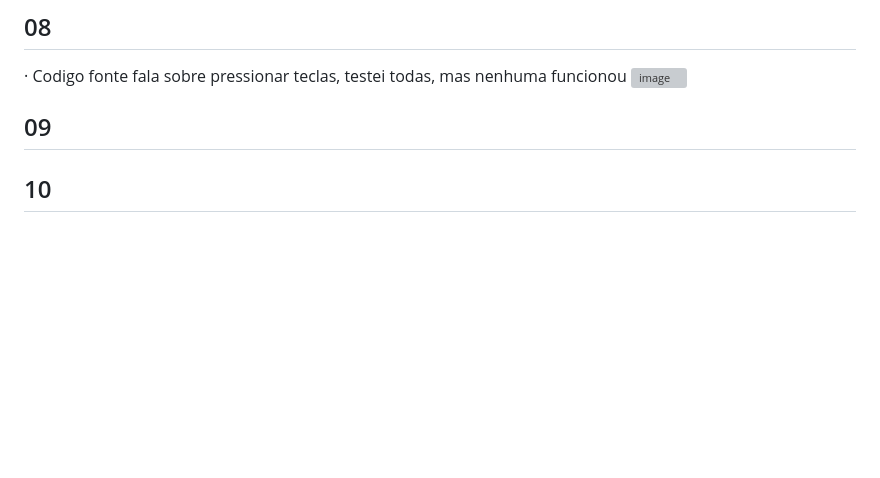
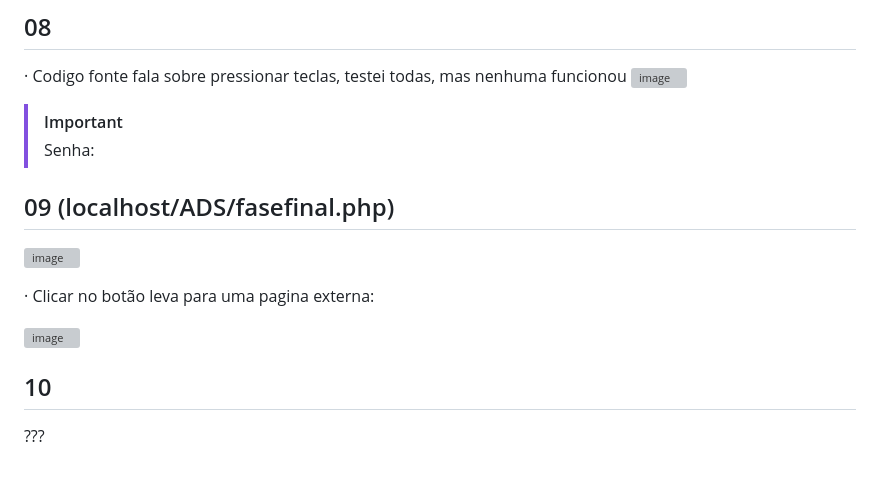
Before and after one commit to HenriqueHyonemoto/SSIS6-CTS-Basico, a Markdown page: README.md, the part around the change. GitHub-like rendering; blank space fills up the shorter version; grey boxes are pictures that could not be loaded.

```diff
--- a/README.md
+++ b/README.md
@@ -87,5 +87,17 @@
 · Codigo fonte fala sobre pressionar teclas, testei todas, mas nenhuma funcionou
 ![image](https://github.com/HenriqueHyonemoto/SSIS6-CTS-Basico/assets/91375748/03dea725-f6bb-41b2-98bb-a2d876df33f3)
 
-## 09
+> [!IMPORTANT]
+> Senha:  <br>
+
+## 09 (localhost/ADS/fasefinal.php)
+
+![image](https://github.com/HenriqueHyonemoto/SSIS6-CTS-Basico/assets/91375748/a8810d42-e434-438a-b94b-1edaf17bf39d)
+
+· Clicar no botão leva para uma pagina externa:
+
+![image](https://github.com/HenriqueHyonemoto/SSIS6-CTS-Basico/assets/91375748/58ec0093-9300-4415-8c77-91d1a1ecc39a)
+
 ## 10
+
+???
```
